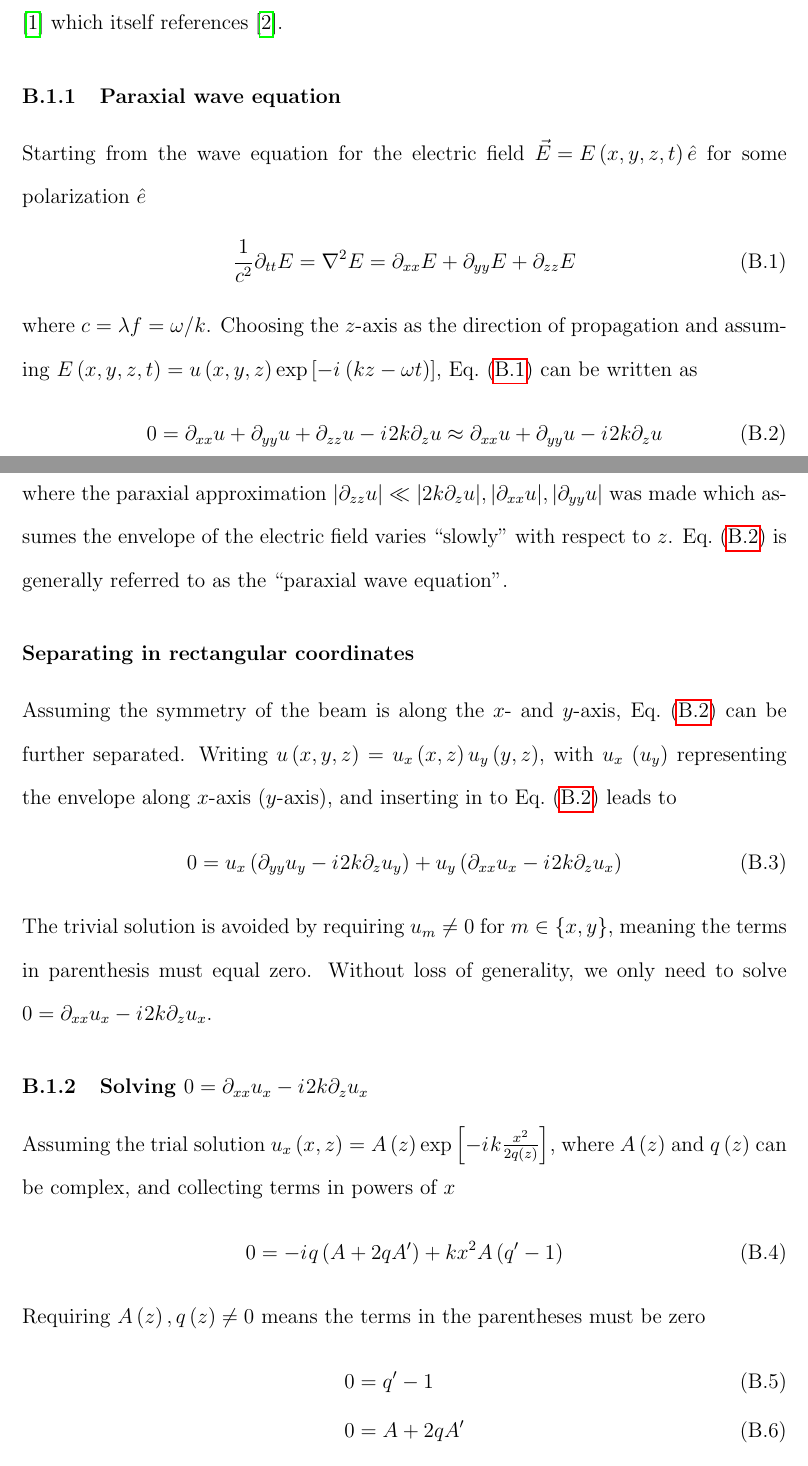
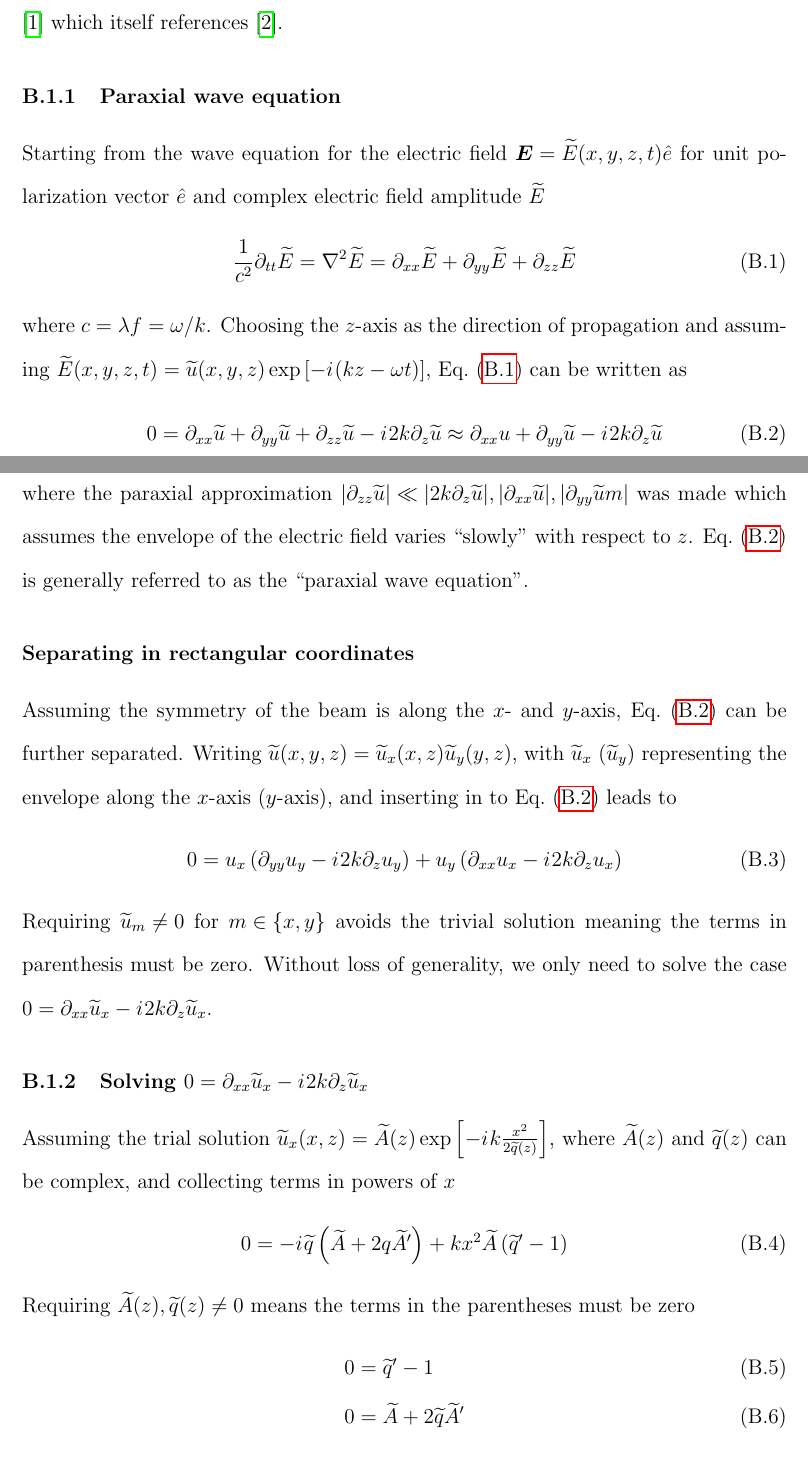
Before and after one commit to rogding/phd_thesis, a LaTeX thesis (thesis_main.tex, which reads appendices/odt/odt.tex): two parts of pages 13 and 14 of 18, joined at a grey line, cut so that both start at the same text. Compiled offline with pdfLaTeX.

Commit message:
Added \widetilde in most places

```diff
--- a/appendices/odt/odt.tex
+++ b/appendices/odt/odt.tex
@@ -12,40 +12,43 @@ The derivation presented below for the intensity distribution of a Gaussian beam
 
 \subsection{Paraxial wave equation}
 
-Starting from the wave equation for the electric field ${\vec{E} = E \left(x,y,z,t\right) \hat{e}}$ for some polarization $\hat{e}$
+Starting from the wave equation for the electric field ${\bm{E} = \widetilde{E}(x,y,z,t) \hat{e}}$ for unit polarization vector $\hat{e}$ and complex electric field amplitude $\widetilde{E}$
 \begin{align}
 	\label{eq:wave_eq}
-	\frac{1}{c^2} \partial_{tt} E = \nabla^2 E = \partial_{xx}E + \partial_{yy}E + \partial_{zz}E
+	\frac{1}{c^2} \partial_{tt}\widetilde{E}
+		= \nabla^2\widetilde{E}
+		= \partial_{xx}\widetilde{E} + \partial_{yy}\widetilde{E} + \partial_{zz}\widetilde{E}
 \end{align}
 where ${c=\lambda f = \omega/k}$.
-Choosing the $z$-axis as the direction of propagation and assuming ${E\left(x,y,z,t\right) = u\left(x,y,z\right)\exp\left[-\iu\left(k z - \omega t\right)\right]}$, \cref{eq:wave_eq} can be written as
+Choosing the $z$-axis as the direction of propagation and assuming ${\widetilde{E}(x,y,z,t) = \widetilde{u}(x,y,z)\exp\left[-\iu (k z - \omega t)\right]}$, \cref{eq:wave_eq} can be written as
 \begin{align}
 	\label{eq:paraxial_wave_eq}
-	0 = \partial_{xx}u + \partial_{yy}u + \partial_{zz}u -\iu 2 k \partial_{z}u \approx \partial_{xx}u + \partial_{yy}u -\iu 2 k \partial_{z}u
+	0 =
+		\partial_{xx}\widetilde{u} + \partial_{yy}\widetilde{u} + \partial_{zz}\widetilde{u} -\iu 2 k \partial_{z}\widetilde{u} \approx \partial_{xx}u + \partial_{yy}\widetilde{u} -\iu 2 k \partial_{z}\widetilde{u}
 \end{align}
-where the paraxial approximation ${\abs{\partial_{zz}u} \ll \abs{2 k \partial_{z}u}, \abs{\partial_{xx}u}, \abs{\partial_{yy}u}}$ was made which assumes the envelope of the electric field varies ``slowly'' with respect to $z$.
+where the paraxial approximation ${\abs{\partial_{zz}\widetilde{u}} \ll \abs{2 k \partial_{z}\widetilde{u}}, \abs{\partial_{xx}\widetilde{u}}, \abs{\partial_{yy}\widetilde{u}m}}$ was made which assumes the envelope of the electric field varies ``slowly'' with respect to $z$.
 \cref{eq:paraxial_wave_eq} is generally referred to as the ``paraxial wave equation''.
 
 \subsubsection{Separating in rectangular coordinates}
 
 Assuming the symmetry of the beam is along the $x$- and $y$-axis, \cref{eq:paraxial_wave_eq} can be further separated.
-Writing ${u\left(x,y,z\right)}=u_{x}\left(x,z\right)u_{y}\left(y,z\right)$, with $u_{x}$ ($u_{y}$) representing the envelope along $x$-axis ($y$-axis), and inserting in to \cref{eq:paraxial_wave_eq} leads to
+Writing ${\widetilde{u}(x,y,z)} = \widetilde{u}_{x}(x,z) \widetilde{u}_{y}(y,z)$, with $\widetilde{u}_{x}$ ($\widetilde{u}_{y}$) representing the envelope along the $x$-axis ($y$-axis), and inserting in to \cref{eq:paraxial_wave_eq} leads to
 \begin{align}
 	\label{eq:sep_paraxial_wave_eq}
 	0 = u_{x}\left(\partial_{yy}u_{y} - \iu 2 k \partial_{z}u_{y}\right) + u_{y}\left(\partial_{xx}u_{x} - \iu 2 k \partial_{z}u_{x}\right)
 \end{align}
-The trivial solution is avoided by requiring ${u_{m} \neq 0}$ for ${m \in \left\{x,y\right\}}$, meaning the terms in parenthesis must equal zero.
-Without loss of generality, we only need to solve ${0 = \partial_{xx}u_{x} - \iu 2 k \partial_{z}u_{x}}$.
+Requiring ${\widetilde{u}_{m} \neq 0}$ for ${m \in \left\{x,y\right\}}$ avoids the trivial solution meaning the terms in parenthesis must be zero.
+Without loss of generality, we only need to solve the case ${0 = \partial_{xx}\widetilde{u}_{x} - \iu 2 k \partial_{z}\widetilde{u}_{x}}$.
 
-\subsection{Solving ${0 = \partial_{xx}u_{x} - \iu 2 k \partial_{z}u_{x}}$}
+\subsection{Solving ${0 = \partial_{xx}\widetilde{u}_{x} - \iu 2 k \partial_{z}\widetilde{u}_{x}}$}
 
-Assuming the trial solution ${u_{x}\left(x,z\right) = A\left(z\right) \exp\left[-\iu k \frac{x^2}{2q\left(z\right)}\right]}$, where $A\left(z\right)$ and $q\left(z\right)$ can be complex, and collecting terms in powers of $x$
+Assuming the trial solution ${\widetilde{u}_{x}(x,z) = \widetilde{A}(z) \exp\left[-\iu k \frac{x^2}{2\widetilde{q}(z)}\right]}$, where $\widetilde{A}(z)$ and $\widetilde{q}(z)$ can be complex, and collecting terms in powers of $x$
 \begin{align}
-	0 = -\iu q \left(A + 2 q A^\prime\right) + k x^2 A \left(q^\prime - 1\right)
+	0 = -\iu \widetilde{q} \left(\widetilde{A} + 2 q \widetilde{A}^\prime\right) + k x^2 \widetilde{A} \left(\widetilde{q}^\prime - 1\right)
 \end{align}
-Requiring ${A\left(z\right), q\left(z\right) \neq 0}$ means the terms in the parentheses must be zero
+Requiring ${\widetilde{A}(z), \widetilde{q}(z) \neq 0}$ means the terms in the parentheses must be zero
 \begin{align}
-	0 &= q^\prime - 1 		\label{eq:q_prime}	\\
-	0 &= A + 2 q A^\prime	\label{eq:A_prime}
+	0 &= \widetilde{q}^\prime - 1 								\label{eq:q_prime}	\\
+	0 &= \widetilde{A} + 2 \widetilde{q} \widetilde{A}^\prime	\label{eq:A_prime}
 \end{align}
 
--- a/thesis_main.tex
+++ b/thesis_main.tex
@@ -10,6 +10,7 @@
 %\usepackage{braket}
 \usepackage{hyperref}
 \usepackage{color}
+\usepackage{bm}
 \usepackage[]{siunitx}
 \usepackage[]{cleveref}
 \usepackage[style=phys,
```
Also changed, not shown: appendices/odt/odt.tex (37 more changed lines).
